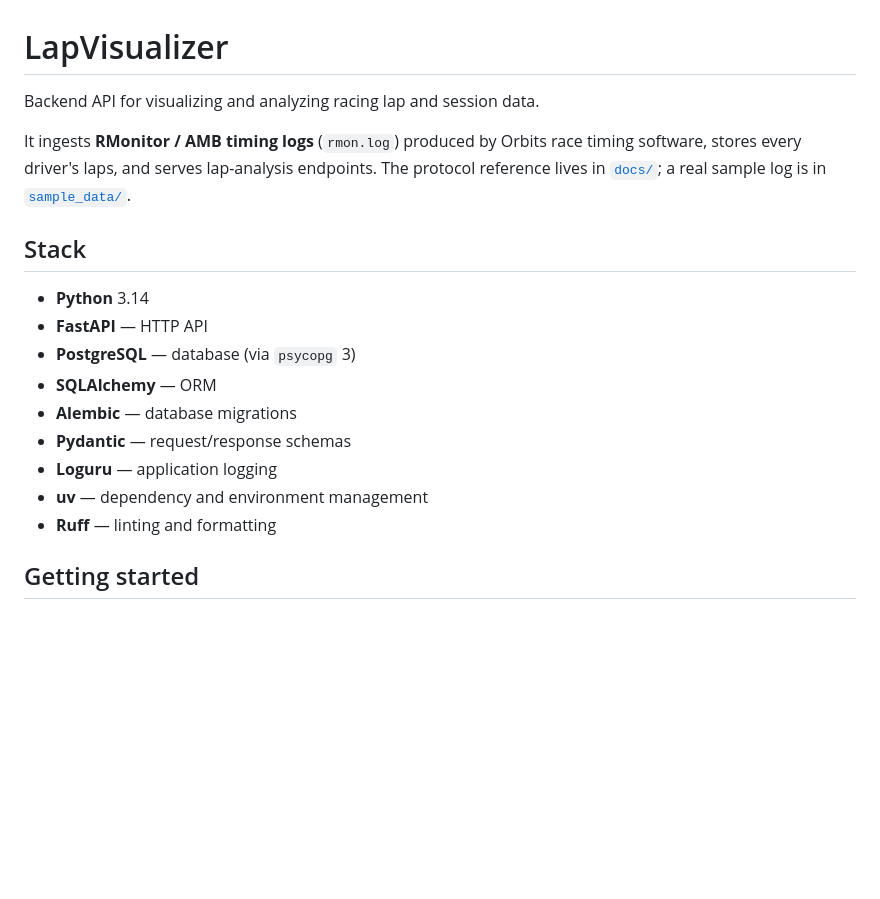
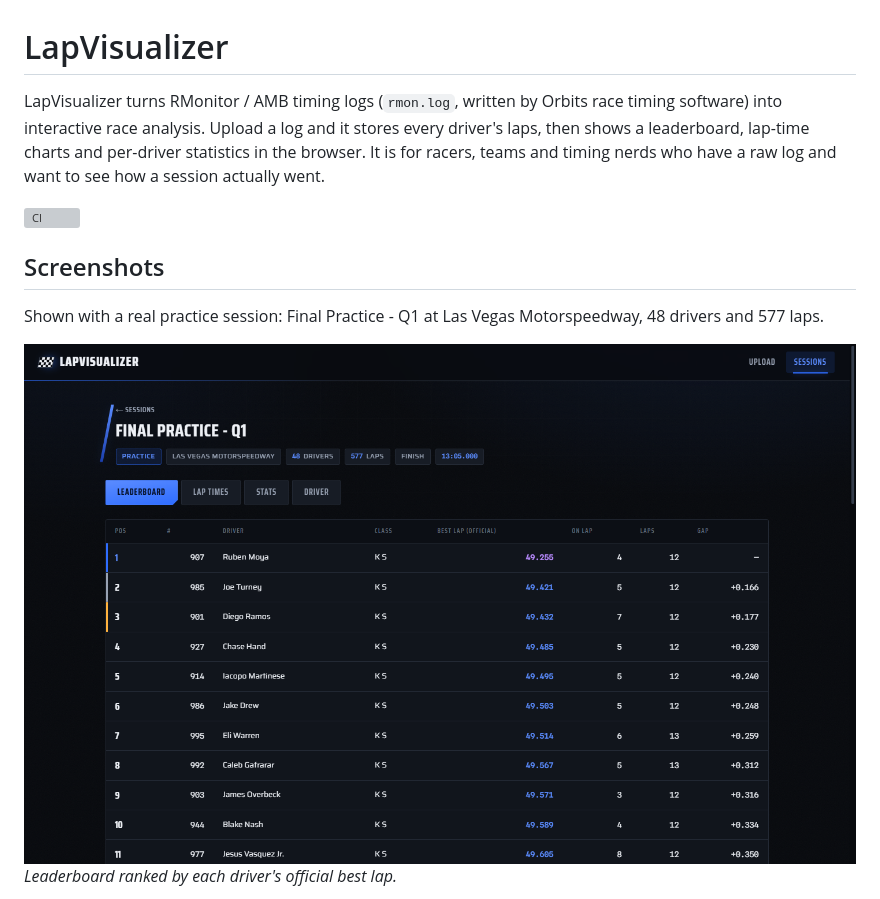
Before and after one commit to Luisd07/LapVisualizer, a Markdown page: readme.md, the part around one of its changes. GitHub-like rendering; pictures changed too: docs/images/leaderboard.png (added); blank space fills up the shorter version; grey boxes are pictures that could not be loaded.

Commit message:
docs: rewrite README with screenshots, architecture, and setup for the full stack

```diff
--- a/readme.md
+++ b/readme.md
@@ -1,23 +1,13 @@
 # LapVisualizer
 
-Backend API for visualizing and analyzing racing lap and session data.
+LapVisualizer turns RMonitor / AMB timing logs (`rmon.log`, written by Orbits race timing software) into interactive race analysis. Upload a log and it stores every driver's laps, then shows a leaderboard, lap-time charts and per-driver statistics in the browser. It is for racers, teams and timing nerds who have a raw log and want to see how a session actually went.
 
-It ingests **RMonitor / AMB timing logs** (`rmon.log`) produced by Orbits race
-timing software, stores every driver's laps, and serves lap-analysis endpoints.
-The protocol reference lives in [`docs/`](./docs); a real sample log is in
-[`sample_data/`](./sample_data).
+![CI](https://github.com/Luisd07/LapVisualizer/actions/workflows/ci.yml/badge.svg)
 
-## Stack
+## Screenshots
 
-- **Python** 3.14
-- **FastAPI** — HTTP API
-- **PostgreSQL** — database (via `psycopg` 3)
-- **SQLAlchemy** — ORM
-- **Alembic** — database migrations
-- **Pydantic** — request/response schemas
-- **Loguru** — application logging
-- **uv** — dependency and environment management
-- **Ruff** — linting and formatting
+Shown with a real practice session: Final Practice - Q1 at Las Vegas Motorspeedway, 48 drivers and 577 laps.
 
-## Getting started
+![Leaderboard](docs/images/leaderboard.png)
+*Leaderboard ranked by each driver's official best lap.*
 
```
Also changed, not shown: other parts of readme.md (+109 -60 lines), docs/images/driver.png (added), docs/images/lap-times.png (added).
